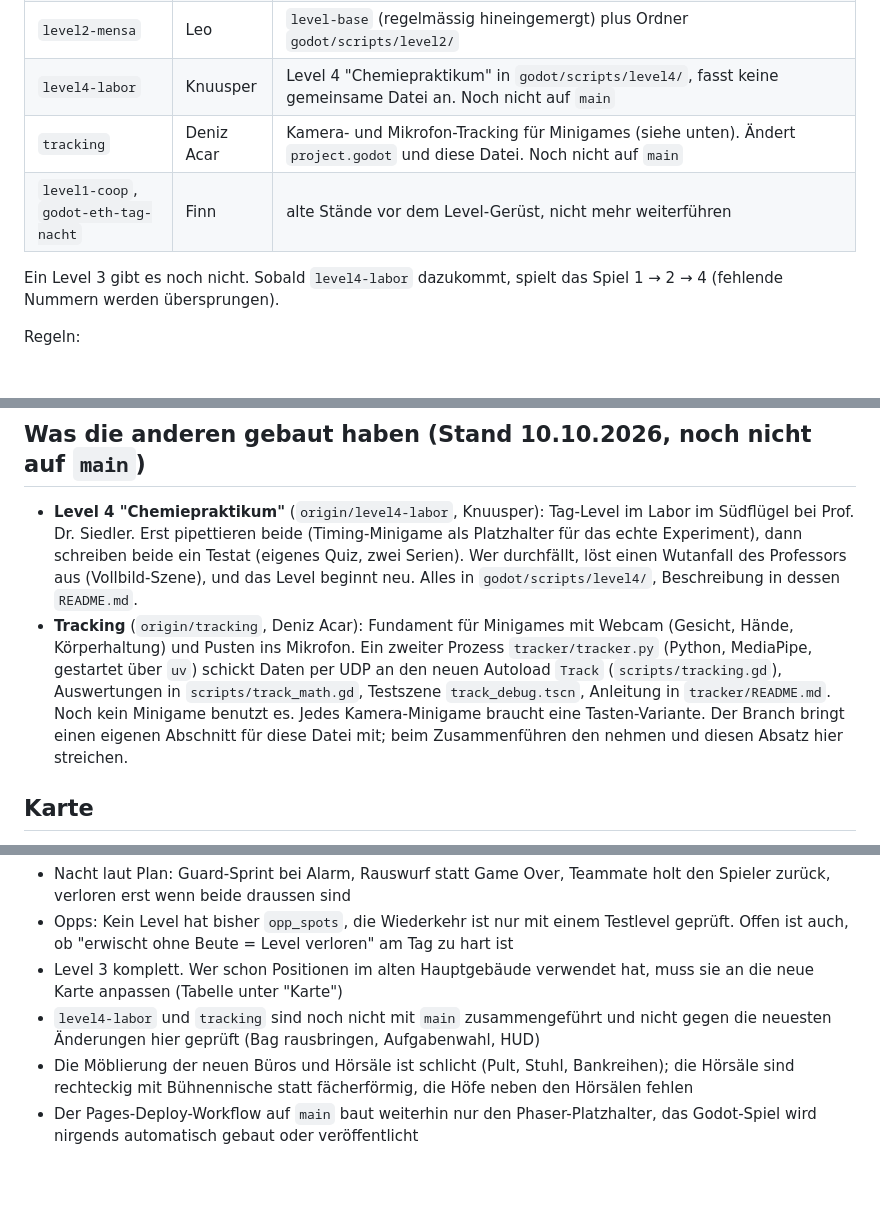
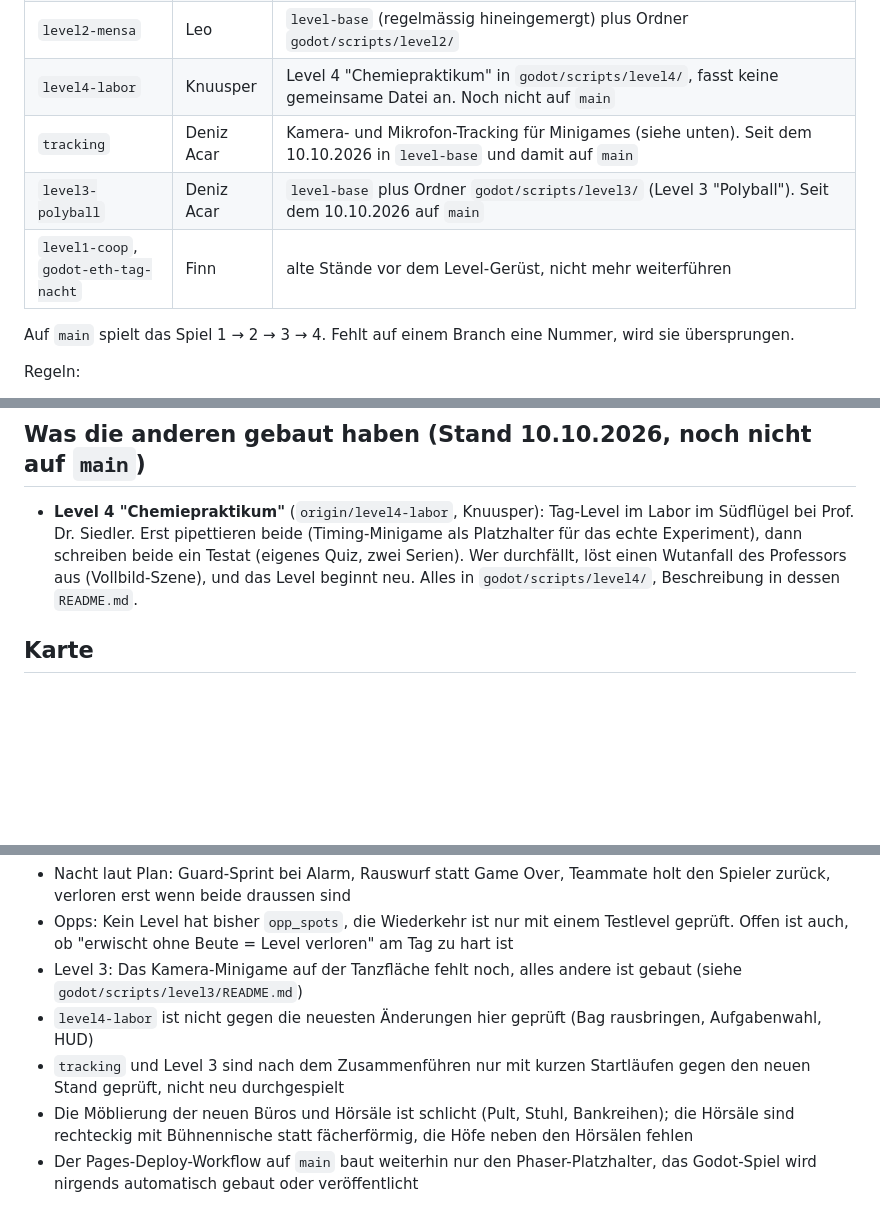
Before and after one commit to fzehnder/viscon-game, a Markdown page: CLAUDE.md, 3 parts joined by grey strips. Rendered like a GitHub page; blank space fills up the shorter version.

Commit message:
CLAUDE.md: tracking and level 3 are merged, where things stand
Co-Authored-By: Claude Opus 5.5 <noreply@anthropic.com>

```diff
--- a/CLAUDE.md
+++ b/CLAUDE.md
@@ -28,10 +28,11 @@ Jedes Level bekommt einen eigenen Branch. Kein Level-Branch hängt von einem and
 | `level-base` | Leo | gemeinsamer Stand ohne Level-Ordner: Level 1, Level-Gerüst, Opp-System, HUD mit Minimap, fliessender Split Screen, Aufgabenwahl mit Pfeilen, Hauptgebäude nach echtem Grundriss. Hier zweigen neue Branches ab |
 | `level2-mensa` | Leo | `level-base` (regelmässig hineingemergt) plus Ordner `godot/scripts/level2/` |
 | `level4-labor` | Knuusper | Level 4 "Chemiepraktikum" in `godot/scripts/level4/`, fasst keine gemeinsame Datei an. Noch nicht auf `main` |
-| `tracking` | Deniz Acar | Kamera- und Mikrofon-Tracking für Minigames (siehe unten). Ändert `project.godot` und diese Datei. Noch nicht auf `main` |
+| `tracking` | Deniz Acar | Kamera- und Mikrofon-Tracking für Minigames (siehe unten). Seit dem 10.10.2026 in `level-base` und damit auf `main` |
+| `level3-polyball` | Deniz Acar | `level-base` plus Ordner `godot/scripts/level3/` (Level 3 "Polyball"). Seit dem 10.10.2026 auf `main` |
 | `level1-coop`, `godot-eth-tag-nacht` | Finn | alte Stände vor dem Level-Gerüst, nicht mehr weiterführen |
 
-Ein Level 3 gibt es noch nicht. Sobald `level4-labor` dazukommt, spielt das Spiel 1 → 2 → 4 (fehlende Nummern werden übersprungen).
+Auf `main` spielt das Spiel 1 → 2 → 3 → 4. Fehlt auf einem Branch eine Nummer, wird sie übersprungen.
 
 Regeln:
 - Neues Level: `git fetch`, dann `git switch -c level3-name origin/level-base`. Nie von einem anderen Level-Branch abzweigen.
@@ -57,7 +58,6 @@ Regeln:
 ## Was die anderen gebaut haben (Stand 10.10.2026, noch nicht auf `main`)
 
 - **Level 4 "Chemiepraktikum"** (`origin/level4-labor`, Knuusper): Tag-Level im Labor im Südflügel bei Prof. Dr. Siedler. Erst pipettieren beide (Timing-Minigame als Platzhalter für das echte Experiment), dann schreiben beide ein Testat (eigenes Quiz, zwei Serien). Wer durchfällt, löst einen Wutanfall des Professors aus (Vollbild-Szene), und das Level beginnt neu. Alles in `godot/scripts/level4/`, Beschreibung in dessen `README.md`.
-- **Tracking** (`origin/tracking`, Deniz Acar): Fundament für Minigames mit Webcam (Gesicht, Hände, Körperhaltung) und Pusten ins Mikrofon. Ein zweiter Prozess `tracker/tracker.py` (Python, MediaPipe, gestartet über `uv`) schickt Daten per UDP an den neuen Autoload `Track` (`scripts/tracking.gd`), Auswertungen in `scripts/track_math.gd`, Testszene `track_debug.tscn`, Anleitung in `tracker/README.md`. Noch kein Minigame benutzt es. Jedes Kamera-Minigame braucht eine Tasten-Variante. Der Branch bringt einen eigenen Abschnitt für diese Datei mit; beim Zusammenführen den nehmen und diesen Absatz hier streichen.
 
 ## Karte
 
@@ -194,8 +196,9 @@ Altes Prototyp-Verhalten (Nacht), noch nicht nach Plan:
 Offen:
 - Nacht laut Plan: Guard-Sprint bei Alarm, Rauswurf statt Game Over, Teammate holt den Spieler zurück, verloren erst wenn beide draussen sind
 - Opps: Kein Level hat bisher `opp_spots`, die Wiederkehr ist nur mit einem Testlevel geprüft. Offen ist auch, ob "erwischt ohne Beute = Level verloren" am Tag zu hart ist
-- Level 3 komplett. Wer schon Positionen im alten Hauptgebäude verwendet hat, muss sie an die neue Karte anpassen (Tabelle unter "Karte")
-- `level4-labor` und `tracking` sind noch nicht mit `main` zusammengeführt und nicht gegen die neuesten Änderungen hier geprüft (Bag rausbringen, Aufgabenwahl, HUD)
+- Level 3: Das Kamera-Minigame auf der Tanzfläche fehlt noch, alles andere ist gebaut (siehe `godot/scripts/level3/README.md`)
+- `level4-labor` ist nicht gegen die neuesten Änderungen hier geprüft (Bag rausbringen, Aufgabenwahl, HUD)
+- `tracking` und Level 3 sind nach dem Zusammenführen nur mit kurzen Startläufen gegen den neuen Stand geprüft, nicht neu durchgespielt
 - Die Möblierung der neuen Büros und Hörsäle ist schlicht (Pult, Stuhl, Bankreihen); die Hörsäle sind rechteckig mit Bühnennische statt fächerförmig, die Höfe neben den Hörsälen fehlen
 - Der Pages-Deploy-Workflow auf `main` baut weiterhin nur den Phaser-Platzhalter, das Godot-Spiel wird nirgends automatisch gebaut oder veröffentlicht
 
```
Also changed, not shown: other parts of CLAUDE.md (+2 -0 lines).
